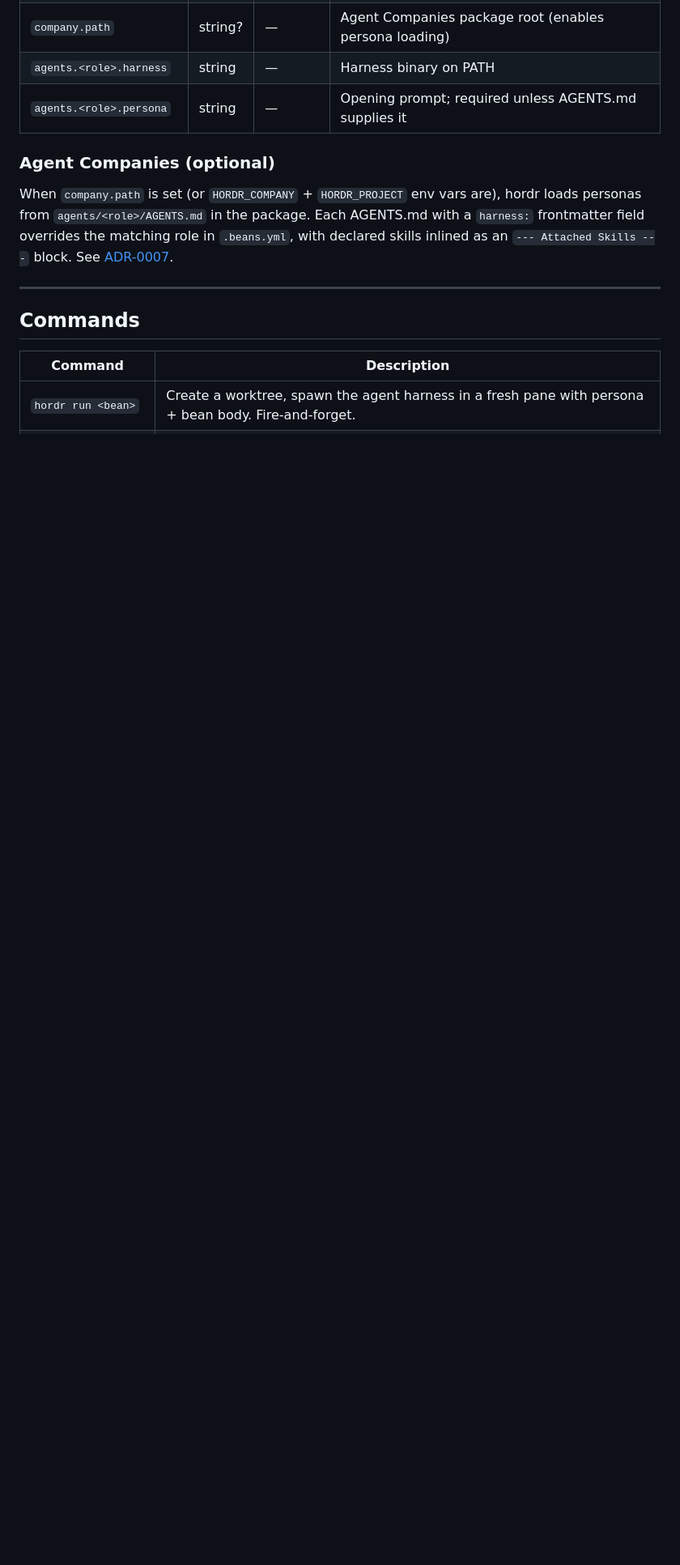
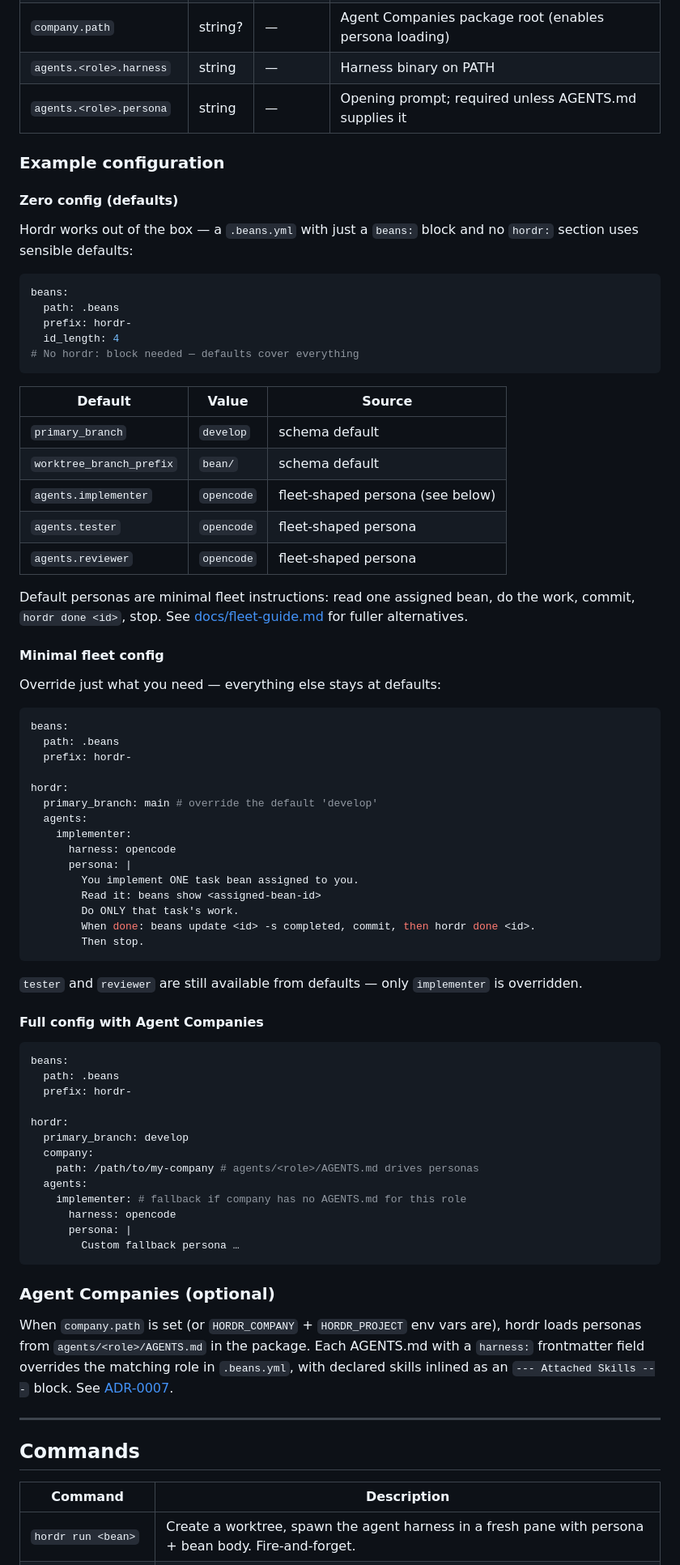
Before and after one commit to xeroc/hordr, a Markdown page: README.md, the part around the change. Shown at 81% size. GitHub-like rendering; blank space fills up the shorter version.

Commit message:
📝 docs(readme): add example configuration section with defaults
Shows the zero-config case (no hordr: block needed — defaults cover
implementer/tester/reviewer with opencode harness and minimal fleet
personas), a minimal override example, and a full config with Agent
Companies.

Refs: hordr-nh1h

````diff
--- a/README.md
+++ b/README.md
@@ -203,6 +203,76 @@ hordr:
 | `agents.<role>.harness`  | string  | —         | Harness binary on PATH                                 |
 | `agents.<role>.persona`  | string  | —         | Opening prompt; required unless AGENTS.md supplies it  |
 
+### Example configuration
+
+#### Zero config (defaults)
+
+Hordr works out of the box — a `.beans.yml` with just a `beans:` block and no
+`hordr:` section uses sensible defaults:
+
+```yaml
+beans:
+  path: .beans
+  prefix: hordr-
+  id_length: 4
+# No hordr: block needed — defaults cover everything
+```
+
+| Default                  | Value      | Source                           |
+| ------------------------ | ---------- | -------------------------------- |
+| `primary_branch`         | `develop`  | schema default                   |
+| `worktree_branch_prefix` | `bean/`    | schema default                   |
+| `agents.implementer`     | `opencode` | fleet-shaped persona (see below) |
+| `agents.tester`          | `opencode` | fleet-shaped persona             |
+| `agents.reviewer`        | `opencode` | fleet-shaped persona             |
+
+Default personas are minimal fleet instructions: read one assigned bean, do
+the work, commit, `hordr done <id>`, stop. See [docs/fleet-guide.md](docs/fleet-guide.md)
+for fuller alternatives.
+
+#### Minimal fleet config
+
+Override just what you need — everything else stays at defaults:
+
+```yaml
+beans:
+  path: .beans
+  prefix: hordr-
+
+hordr:
+  primary_branch: main # override the default 'develop'
+  agents:
+    implementer:
+      harness: opencode
+      persona: |
+        You implement ONE task bean assigned to you.
+        Read it: beans show <assigned-bean-id>
+        Do ONLY that task's work.
+        When done: beans update <id> -s completed, commit, then hordr done <id>.
+        Then stop.
+```
+
+`tester` and `reviewer` are still available from defaults — only `implementer`
+is overridden.
+
+#### Full config with Agent Companies
+
+```yaml
+beans:
+  path: .beans
+  prefix: hordr-
+
+hordr:
+  primary_branch: develop
+  company:
+    path: /path/to/my-company # agents/<role>/AGENTS.md drives personas
+  agents:
+    implementer: # fallback if company has no AGENTS.md for this role
+      harness: opencode
+      persona: |
+        Custom fallback persona …
+```
+
 ### Agent Companies (optional)
 
 When `company.path` is set (or `HORDR_COMPANY` + `HORDR_PROJECT` env vars are), hordr loads personas from `agents/<role>/AGENTS.md` in the package. Each AGENTS.md with a `harness:` frontmatter field overrides the matching role in `.beans.yml`, with declared skills inlined as an `--- Attached Skills ---` block. See [ADR-0007](docs/adr/0007-agent-companies.md).
````
